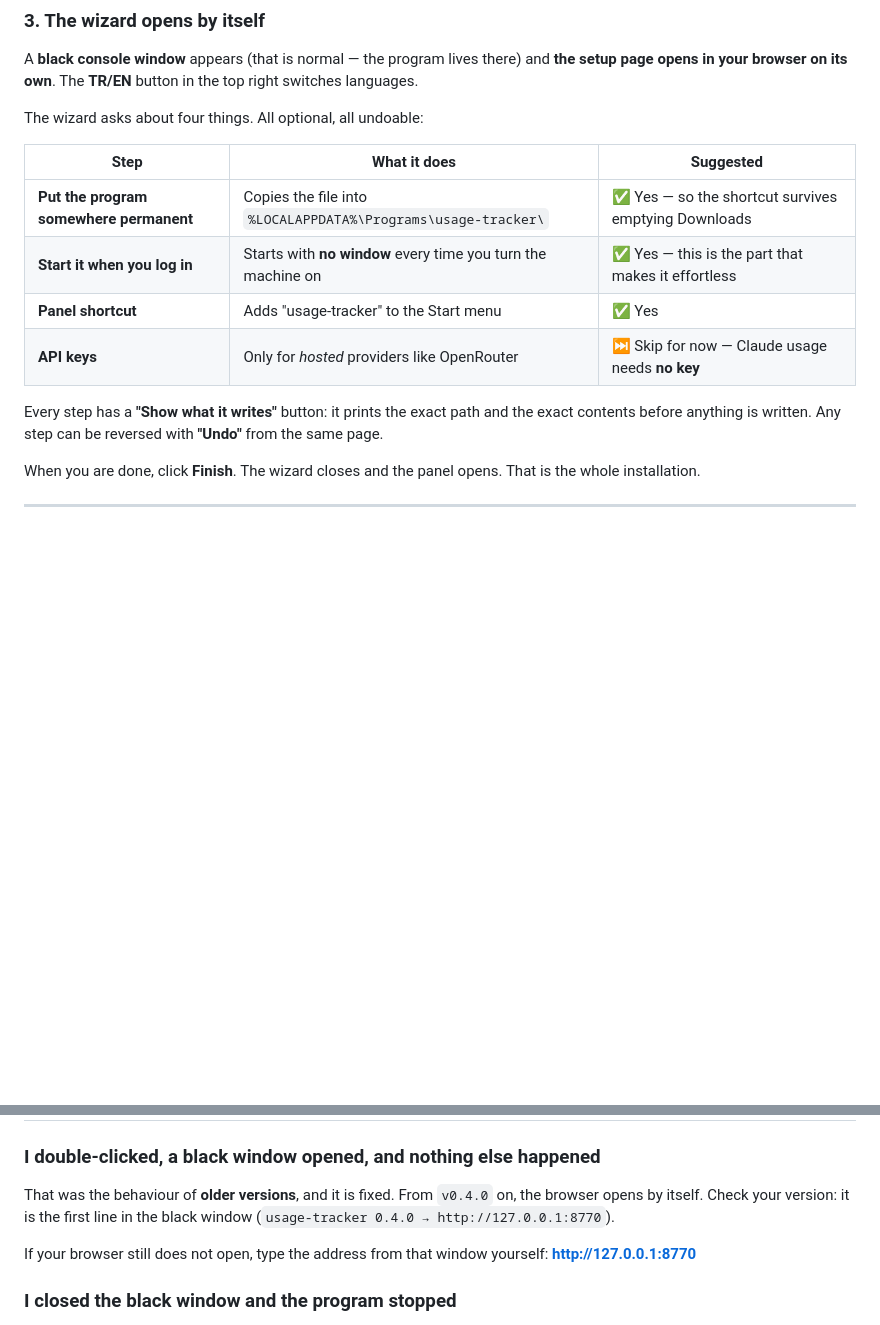
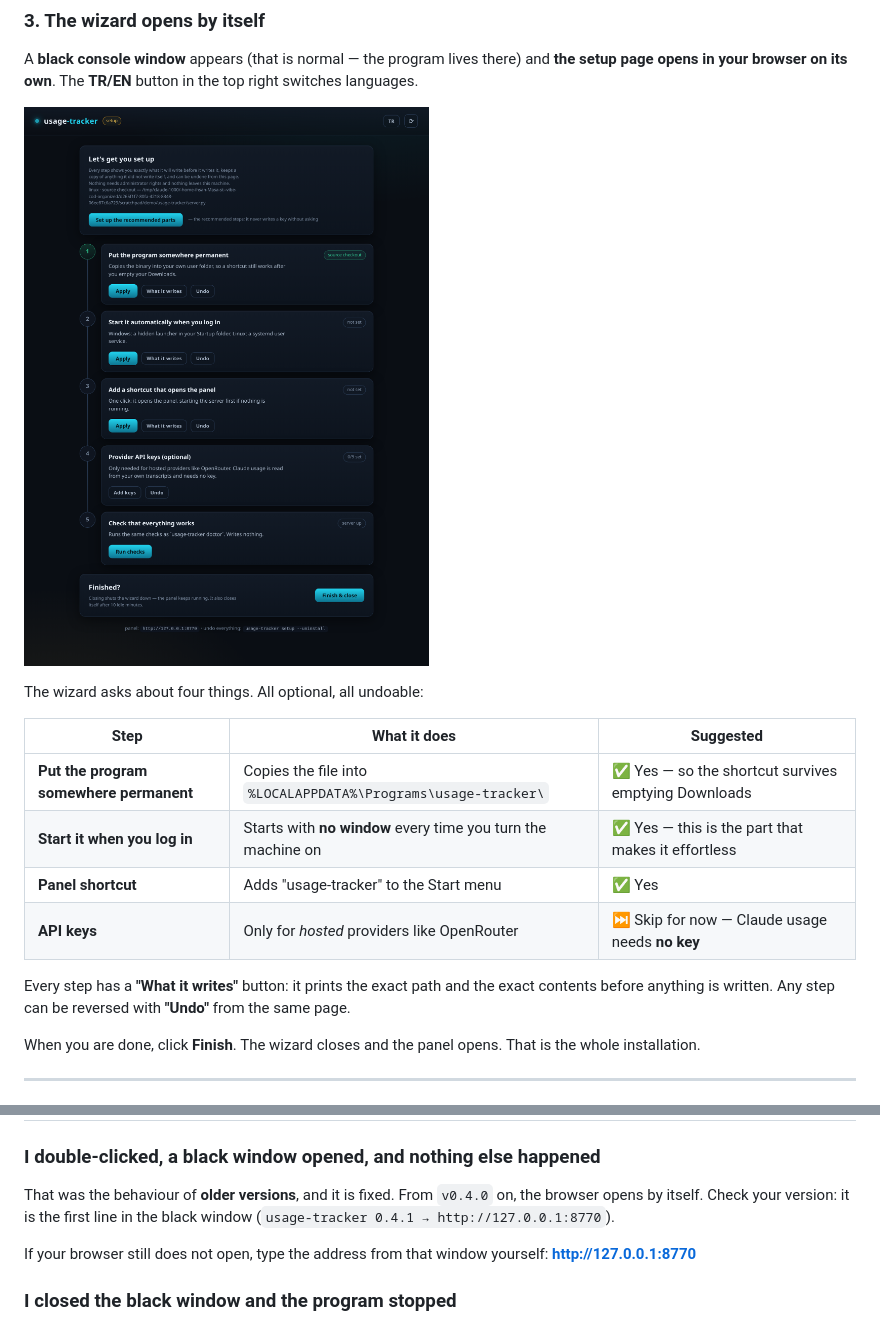
Before and after one commit to ihsandeniz/usage-tracker, a Markdown page: docs/WINDOWS.md, 2 parts joined by grey strips. GitHub-like rendering; pictures changed too: docs/wizard-en.png (added); blank space fills up the shorter version.

```diff
--- a/docs/WINDOWS.md
+++ b/docs/WINDOWS.md
@@ -43,6 +43,8 @@ A **black console window** appears (that is normal — the program lives there)
 setup page opens in your browser on its own**. The **TR/EN** button in the top right
 switches languages.
 
+![the setup wizard](wizard-en.png)
+
 The wizard asks about four things. All optional, all undoable:
 
 | Step | What it does | Suggested |
@@ -52,7 +54,7 @@ The wizard asks about four things. All optional, all undoable:
 | **Panel shortcut** | Adds "usage-tracker" to the Start menu | ✅ Yes |
 | **API keys** | Only for *hosted* providers like OpenRouter | ⏭️ Skip for now — Claude usage needs **no key** |
 
-Every step has a **"Show what it writes"** button: it prints the exact path and the exact
+Every step has a **"What it writes"** button: it prints the exact path and the exact
 contents before anything is written. Any step can be reversed with **"Undo"** from the same
 page.
 
@@ -77,7 +79,7 @@ whole installation.
 
 That was the behaviour of **older versions**, and it is fixed. From `v0.4.0` on, the browser
 opens by itself. Check your version: it is the first line in the black window
-(`usage-tracker 0.4.0 → http://127.0.0.1:8770`).
+(`usage-tracker 0.4.1 → http://127.0.0.1:8770`).
 
 If your browser still does not open, type the address from that window yourself:
 **http://127.0.0.1:8770**
```
Also changed, not shown: docs/WINDOWS.tr.md (+5 -3 lines), docs/wizard-tr.png (added), 6 other files.
